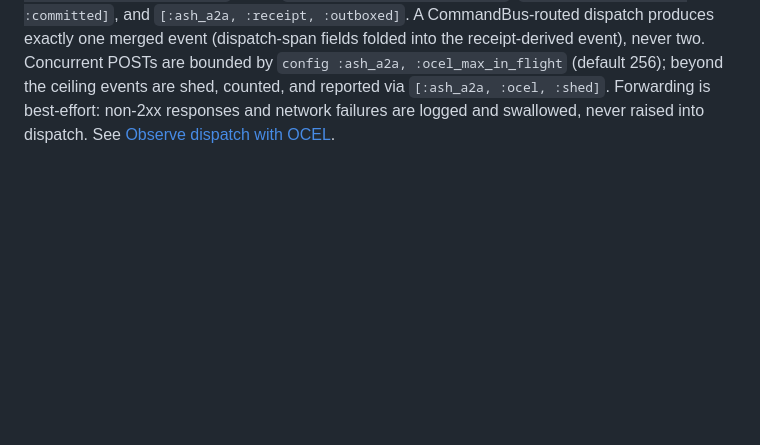
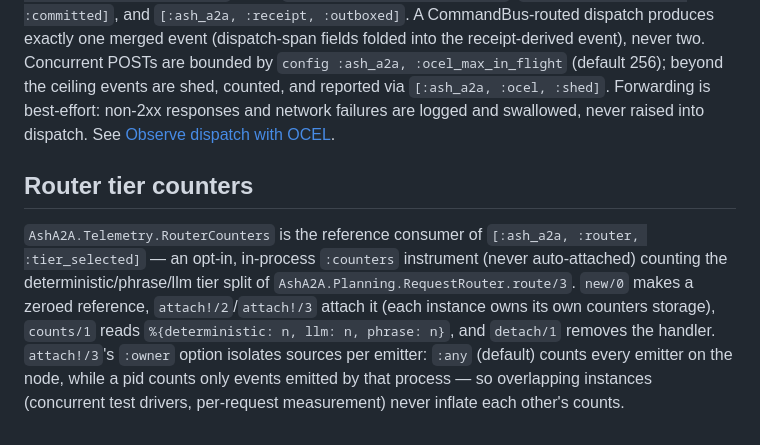
Before and after one commit to seanchatmangpt/ash_a2a, a Markdown page: docs/reference/telemetry.md, the part around the change. Drawn GitHub-style; blank space fills up the shorter version.

Commit message:
docs: reference RouterCounters in index and telemetry guides

```diff
--- a/docs/reference/telemetry.md
+++ b/docs/reference/telemetry.md
@@ -89,3 +89,17 @@ events are shed, counted, and reported via `[:ash_a2a, :ocel, :shed]`.
 Forwarding is best-effort: non-2xx responses and network failures are
 logged and swallowed, never raised into dispatch. See
 [Observe dispatch with OCEL](../how-to/observe-dispatch-with-ocel.md).
+
+## Router tier counters
+
+`AshA2A.Telemetry.RouterCounters` is the reference consumer of
+`[:ash_a2a, :router, :tier_selected]` — an opt-in, in-process `:counters`
+instrument (never auto-attached) counting the deterministic/phrase/llm tier
+split of `AshA2A.Planning.RequestRouter.route/3`. `new/0` makes a zeroed
+reference, `attach!/2`/`attach!/3` attach it (each instance owns its own
+counters storage), `counts/1` reads `%{deterministic: n, llm: n, phrase: n}`,
+and `detach/1` removes the handler. `attach!/3`'s `:owner` option isolates
+sources per emitter: `:any` (default) counts every emitter on the node,
+while a pid counts only events emitted by that process — so overlapping
+instances (concurrent test drivers, per-request measurement) never inflate
+each other's counts.
```
Also changed, not shown: docs/reference/index.md (+1 -0 lines).
